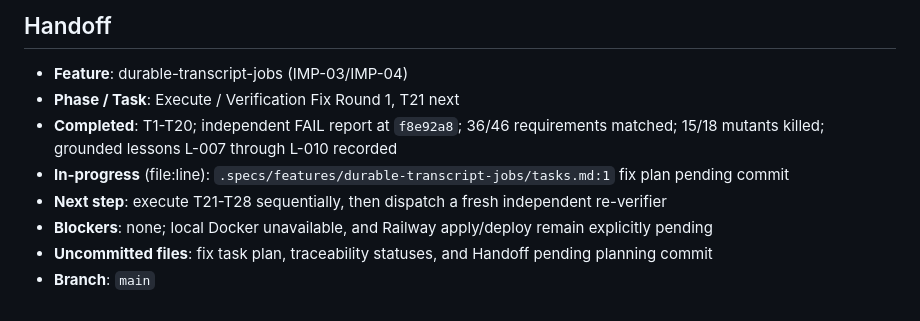
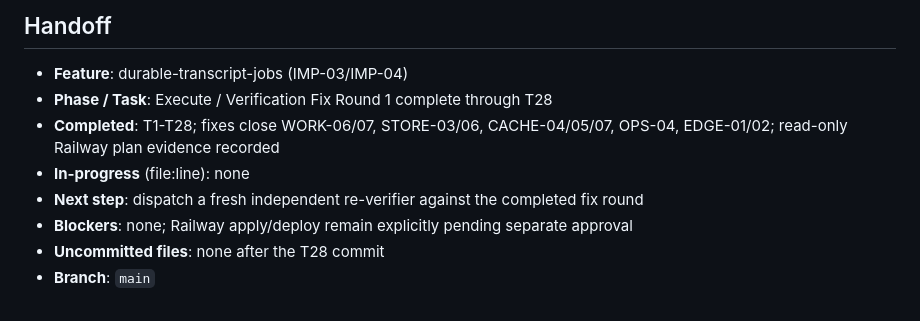
Before and after one commit to tadeumx1/transcript-youtube-videos-api, a Markdown page: .specs/STATE.md, the part around the change. Drawn GitHub-style.

Commit message:
docs(railway): record transcript volume plan

```diff
--- a/.specs/STATE.md
+++ b/.specs/STATE.md
@@ -86,10 +86,10 @@
 ## Handoff
 
 - **Feature**: durable-transcript-jobs (IMP-03/IMP-04)
-- **Phase / Task**: Execute / Verification Fix Round 1, T21 next
-- **Completed**: T1-T20; independent FAIL report at `f8e92a8`; 36/46 requirements matched; 15/18 mutants killed; grounded lessons L-007 through L-010 recorded
-- **In-progress** (file:line): `.specs/features/durable-transcript-jobs/tasks.md:1` fix plan pending commit
-- **Next step**: execute T21-T28 sequentially, then dispatch a fresh independent re-verifier
-- **Blockers**: none; local Docker unavailable, and Railway apply/deploy remain explicitly pending
-- **Uncommitted files**: fix task plan, traceability statuses, and Handoff pending planning commit
+- **Phase / Task**: Execute / Verification Fix Round 1 complete through T28
+- **Completed**: T1-T28; fixes close WORK-06/07, STORE-03/06, CACHE-04/05/07, OPS-04, EDGE-01/02; read-only Railway plan evidence recorded
+- **In-progress** (file:line): none
+- **Next step**: dispatch a fresh independent re-verifier against the completed fix round
+- **Blockers**: none; Railway apply/deploy remain explicitly pending separate approval
+- **Uncommitted files**: none after the T28 commit
 - **Branch**: `main`
```
Also changed, not shown: 2 other files.
